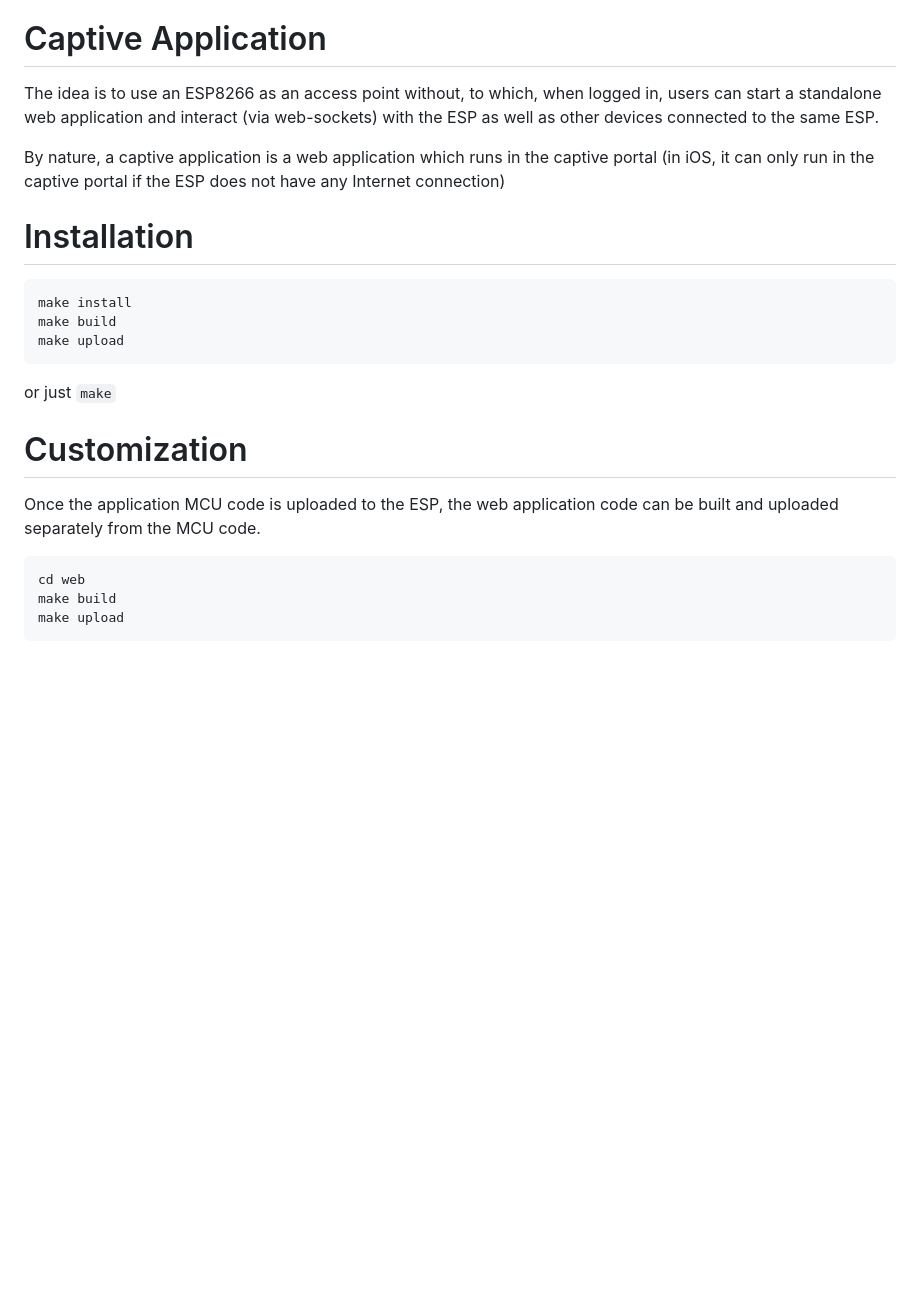
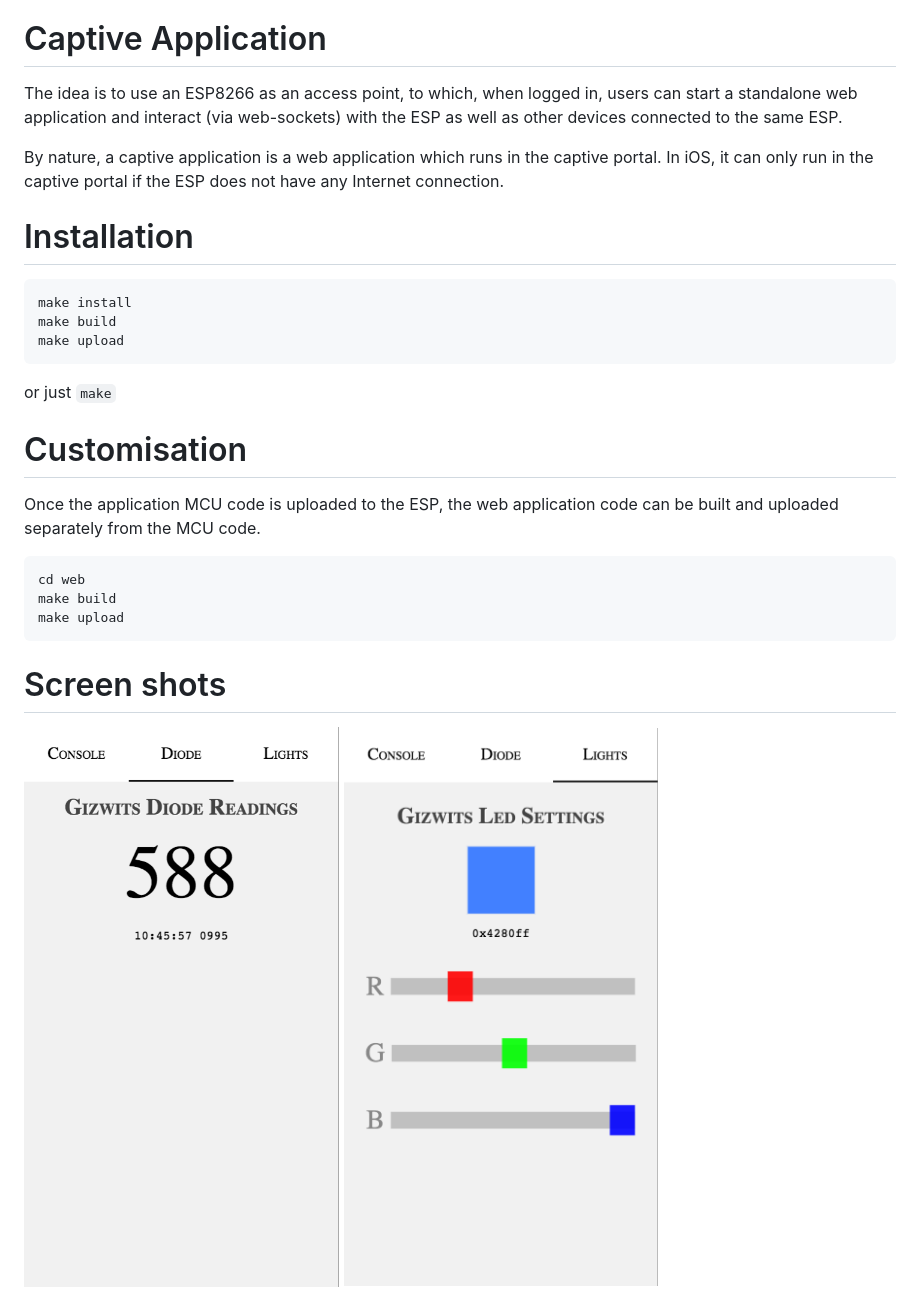
Before and after one commit to ronanj/esp-captive-app, a Markdown page: readme.md, the part around the change printed below. Rendered like a GitHub page; pictures changed too: doc/diode-readings.png (added), doc/led-settings.png (added); blank space fills up the shorter version.

Commit message:
Updated documentation with screen shots

```diff
--- a/readme.md
+++ b/readme.md
@@ -5,12 +5,9 @@ This is a captive application demo for the ESP8266 / Gizwits module
 
 # Captive Application
 
-The idea is to use an ESP8266 as an access point without, to which, when logged in,
-users can start a standalone web application and interact (via web-sockets) with
-the ESP as well as other devices connected to the same ESP.
+The idea is to use an ESP8266 as an access point, to which, when logged in, users can start a standalone web application and interact (via web-sockets) with the ESP as well as other devices connected to the same ESP.
 
-By nature, a captive application is a web application which runs in the captive portal
-(in iOS, it can only run in the captive portal if the ESP does not have any Internet connection)
+By nature, a captive application is a web application which runs in the captive portal. In iOS, it can only run in the captive portal if the ESP does not have any Internet connection.
 
 # Installation
 
@@ -20,11 +17,15 @@ By nature, a captive application is a web application which runs in the captive
 
 or just `make`
 
-# Customization
+# Customisation
 
-Once the application MCU code is uploaded to the ESP,
-the web application code can be built and uploaded separately from the MCU code.
+Once the application MCU code is uploaded to the ESP, the web application code can be built and uploaded separately from the MCU code.
 
 	cd web
 	make build
 	make upload
+
+# Screen shots
+
+<img src='doc/diode-readings.png' style='width:200px'>
+<img src='doc/led-settings.png' style='width:200px'>
```
Also changed, not shown: other parts of readme.md (+1 -1 lines), 4 other files.
